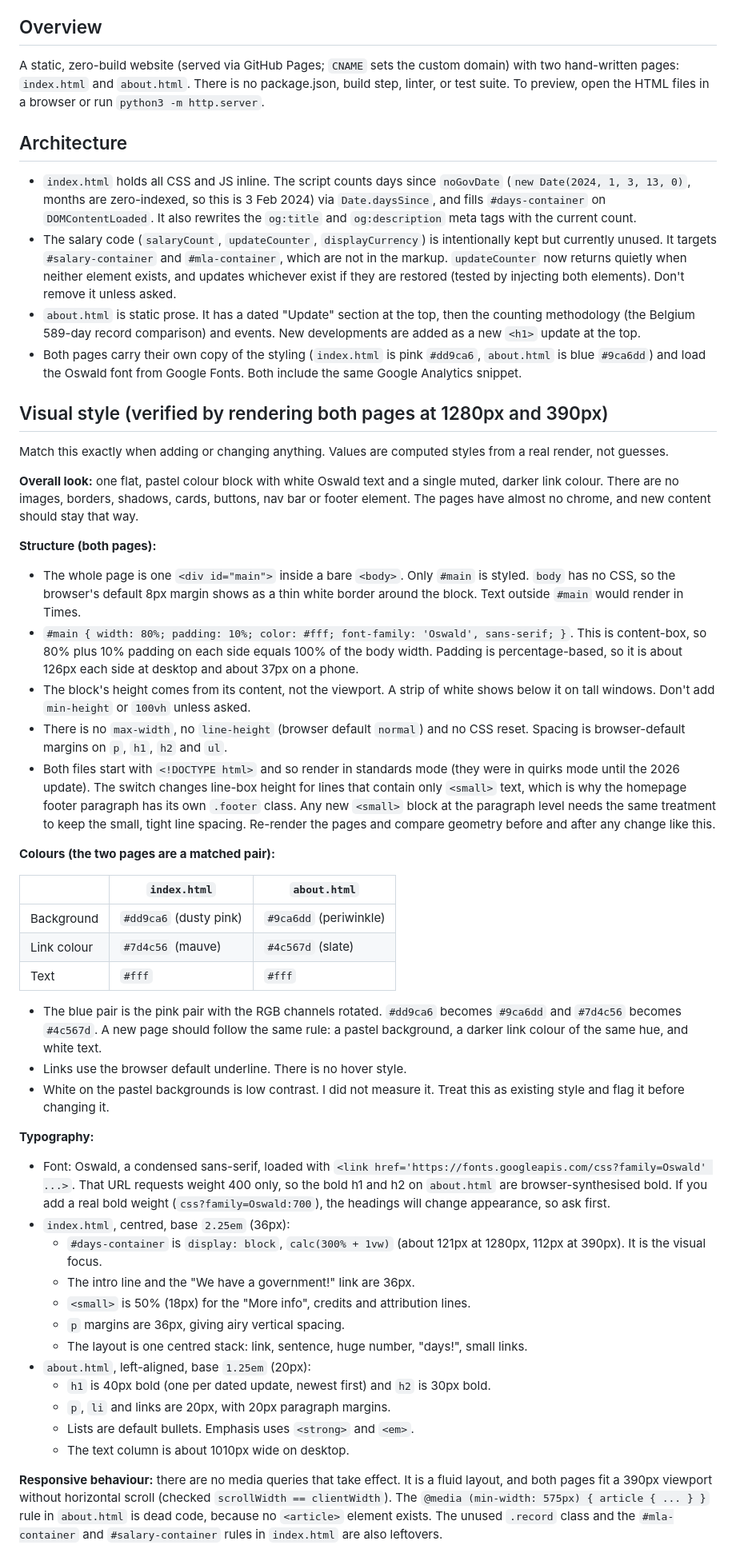
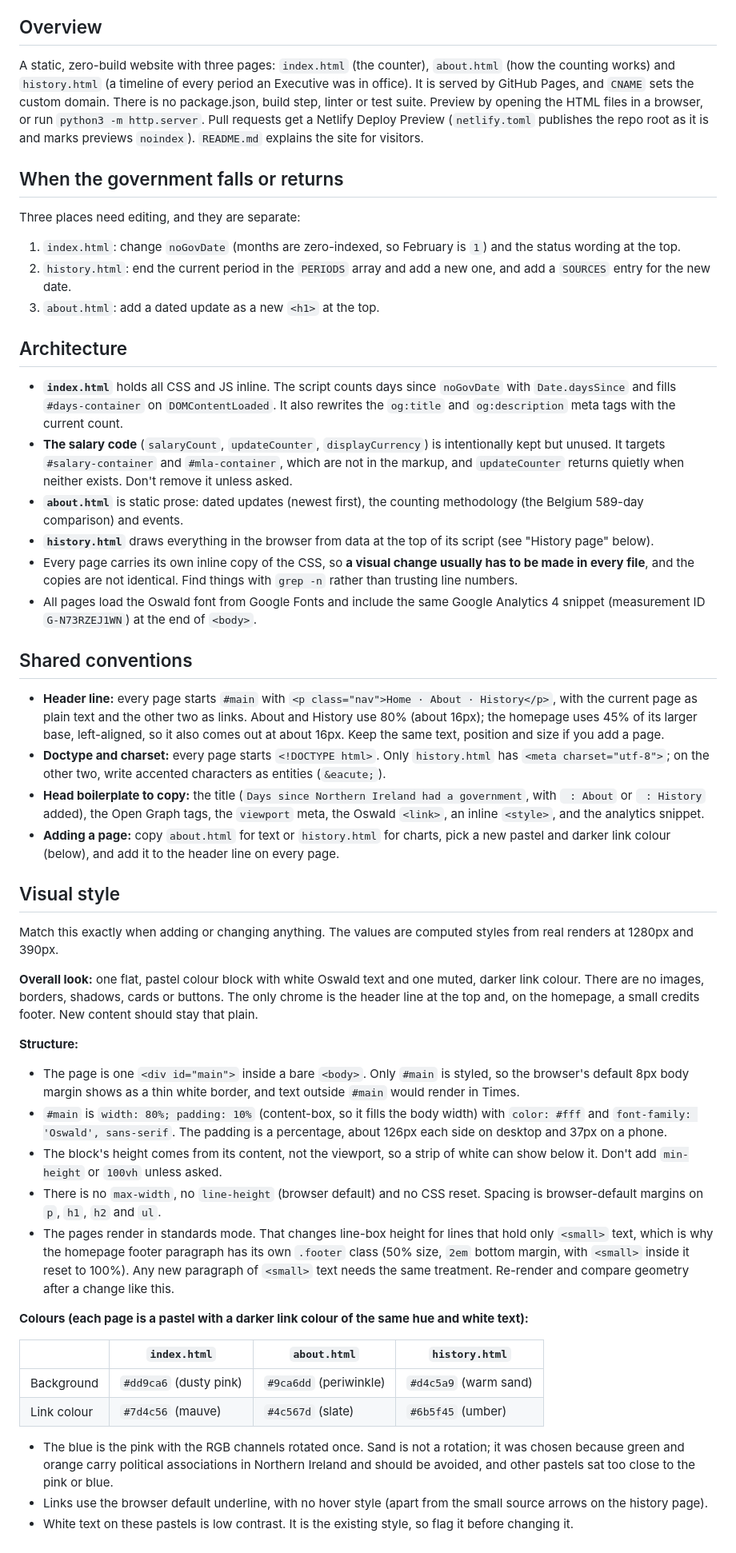
Before and after one commit to andrewbolster/howlonghasnorthernirelandnothadagovernment.com, a Markdown page: CLAUDE.md, the part around one of its changes. Shown at 80% size. Rendered like a GitHub page.

```diff
--- a/CLAUDE.md
+++ b/CLAUDE.md
@@ -6,53 +6,53 @@ This file provides guidance to Claude Code (claude.ai/code) when working with co
 
 ## Overview
 
-A static, zero-build website (served via GitHub Pages; `CNAME` sets the custom domain) with two hand-written pages: `index.html` and `about.html`. There is no package.json, build step, linter, or test suite. To preview, open the HTML files in a browser or run `python3 -m http.server`.
+A static, zero-build website with three pages: `index.html` (the counter), `about.html` (how the counting works) and `history.html` (a timeline of every period an Executive was in office). It is served by GitHub Pages, and `CNAME` sets the custom domain. There is no package.json, build step, linter or test suite. Preview by opening the HTML files in a browser, or run `python3 -m http.server`. Pull requests get a Netlify Deploy Preview (`netlify.toml` publishes the repo root as it is and marks previews `noindex`). `README.md` explains the site for visitors.
+
+## When the government falls or returns
+
+Three places need editing, and they are separate:
+
+1. `index.html`: change `noGovDate` (months are zero-indexed, so February is `1`) and the status wording at the top.
+2. `history.html`: end the current period in the `PERIODS` array and add a new one, and add a `SOURCES` entry for the new date.
+3. `about.html`: add a dated update as a new `<h1>` at the top.
 
 ## Architecture
 
-- `index.html` holds all CSS and JS inline. The script counts days since `noGovDate` (`new Date(2024, 1, 3, 13, 0)`, months are zero-indexed, so this is 3 Feb 2024) via `Date.daysSince`, and fills `#days-container` on `DOMContentLoaded`. It also rewrites the `og:title` and `og:description` meta tags with the current count.
-- The salary code (`salaryCount`, `updateCounter`, `displayCurrency`) is intentionally kept but currently unused. It targets `#salary-container` and `#mla-container`, which are not in the markup. `updateCounter` now returns quietly when neither element exists, and updates whichever exist if they are restored (tested by injecting both elements). Don't remove it unless asked.
-- `about.html` is static prose. It has a dated "Update" section at the top, then the counting methodology (the Belgium 589-day record comparison) and events. New developments are added as a new `<h1>` update at the top.
-- Both pages carry their own copy of the styling (`index.html` is pink `#dd9ca6`, `about.html` is blue `#9ca6dd`) and load the Oswald font from Google Fonts. Both include the same Google Analytics snippet.
+- **`index.html`** holds all CSS and JS inline. The script counts days since `noGovDate` with `Date.daysSince` and fills `#days-container` on `DOMContentLoaded`. It also rewrites the `og:title` and `og:description` meta tags with the current count.
+- **The salary code** (`salaryCount`, `updateCounter`, `displayCurrency`) is intentionally kept but unused. It targets `#salary-container` and `#mla-container`, which are not in the markup, and `updateCounter` returns quietly when neither exists. Don't remove it unless asked.
+- **`about.html`** is static prose: dated updates (newest first), the counting methodology (the Belgium 589-day comparison) and events.
+- **`history.html`** draws everything in the browser from data at the top of its script (see "History page" below).
+- Every page carries its own inline copy of the CSS, so **a visual change usually has to be made in every file**, and the copies are not identical. Find things with `grep -n` rather than trusting line numbers.
+- All pages load the Oswald font from Google Fonts and include the same Google Analytics 4 snippet (measurement ID `G-N73RZEJ1WN`) at the end of `<body>`.
 
-## Visual style (verified by rendering both pages at 1280px and 390px)
+## Shared conventions
 
-Match this exactly when adding or changing anything. Values are computed styles from a real render, not guesses.
+- **Header line:** every page starts `#main` with `<p class="nav">Home · About · History</p>`, with the current page as plain text and the other two as links. About and History use 80% (about 16px); the homepage uses 45% of its larger base, left-aligned, so it also comes out at about 16px. Keep the same text, position and size if you add a page.
+- **Doctype and charset:** every page starts `<!DOCTYPE html>`. Only `history.html` has `<meta charset="utf-8">`; on the other two, write accented characters as entities (`&eacute;`).
+- **Head boilerplate to copy:** the title (`Days since Northern Ireland had a government`, with ` : About` or ` : History` added), the Open Graph tags, the `viewport` meta, the Oswald `<link>`, an inline `<style>`, and the analytics snippet.
+- **Adding a page:** copy `about.html` for text or `history.html` for charts, pick a new pastel and darker link colour (below), and add it to the header line on every page.
 
-**Overall look:** one flat, pastel colour block with white Oswald text and a single muted, darker link colour. There are no images, borders, shadows, cards, buttons, nav bar or footer element. The pages have almost no chrome, and new content should stay that way.
+## Visual style
 
-**Structure (both pages):**
-- The whole page is one `<div id="main">` inside a bare `<body>`. Only `#main` is styled. `body` has no CSS, so the browser's default 8px margin shows as a thin white border around the block. Text outside `#main` would render in Times.
-- `#main { width: 80%; padding: 10%; color: #fff; font-family: 'Oswald', sans-serif; }`. This is content-box, so 80% plus 10% padding on each side equals 100% of the body width. Padding is percentage-based, so it is about 126px each side at desktop and about 37px on a phone.
-- The block's height comes from its content, not the viewport. A strip of white shows below it on tall windows. Don't add `min-height` or `100vh` unless asked.
-- There is no `max-width`, no `line-height` (browser default `normal`) and no CSS reset. Spacing is browser-default margins on `p`, `h1`, `h2` and `ul`.
-- Both files start with `<!DOCTYPE html>` and so render in standards mode (they were in quirks mode until the 2026 update). The switch changes line-box height for lines that contain only `<small>` text, which is why the homepage footer paragraph has its own `.footer` class. Any new `<small>` block at the paragraph level needs the same treatment to keep the small, tight line spacing. Re-render the pages and compare geometry before and after any change like this.
+Match this exactly when adding or changing anything. The values are computed styles from real renders at 1280px and 390px.
 
-**Colours (the two pages are a matched pair):**
+**Overall look:** one flat, pastel colour block with white Oswald text and one muted, darker link colour. There are no images, borders, shadows, cards or buttons. The only chrome is the header line at the top and, on the homepage, a small credits footer. New content should stay that plain.
 
-| | `index.html` | `about.html` |
-|---|---|---|
-| Background | `#dd9ca6` (dusty pink) | `#9ca6dd` (periwinkle) |
-| Link colour | `#7d4c56` (mauve) | `#4c567d` (slate) |
-| Text | `#fff` | `#fff` |
+**Structure:**
+- The page is one `<div id="main">` inside a bare `<body>`. Only `#main` is styled, so the browser's default 8px body margin shows as a thin white border, and text outside `#main` would render in Times.
+- `#main` is `width: 80%; padding: 10%` (content-box, so it fills the body width) with `color: #fff` and `font-family: 'Oswald', sans-serif`. The padding is a percentage, about 126px each side on desktop and 37px on a phone.
+- The block's height comes from its content, not the viewport, so a strip of white can show below it. Don't add `min-height` or `100vh` unless asked.
+- There is no `max-width`, no `line-height` (browser default) and no CSS reset. Spacing is browser-default margins on `p`, `h1`, `h2` and `ul`.
+- The pages render in standards mode. That changes line-box height for lines that hold only `<small>` text, which is why the homepage footer paragraph has its own `.footer` class (50% size, `2em` bottom margin, with `<small>` inside it reset to 100%). Any new paragraph of `<small>` text needs the same treatment. Re-render and compare geometry after a change like this.
 
-- The blue pair is the pink pair with the RGB channels rotated. `#dd9ca6` becomes `#9ca6dd` and `#7d4c56` becomes `#4c567d`. A new page should follow the same rule: a pastel background, a darker link colour of the same hue, and white text.
-- Links use the browser default underline. There is no hover style.
-- White on the pastel backgrounds is low contrast. I did not measure it. Treat this as existing style and flag it before changing it.
+**Colours (each page is a pastel with a darker link colour of the same hue and white text):**
 
-**Typography:**
-- Font: Oswald, a condensed sans-serif, loaded with `<link href='https://fonts.googleapis.com/css?family=Oswald' ...>`. That URL requests weight 400 only, so the bold h1 and h2 on `about.html` are browser-synthesised bold. If you add a real bold weight (`css?family=Oswald:700`), the headings will change appearance, so ask first.
-- `index.html`, centred, base `2.25em` (36px):
-  - `#days-container` is `display: block`, `calc(300% + 1vw)` (about 121px at 1280px, 112px at 390px). It is the visual focus.
-  - The intro line and the "We have a government!" link are 36px.
-  - `<small>` is 50% (18px) for the "More info", credits and attribution lines.
-  - `p` margins are 36px, giving airy vertical spacing.
-  - The layout is one centred stack: link, sentence, huge number, "days!", small links.
-- `about.html`, left-aligned, base `1.25em` (20px):
-  - `h1` is 40px bold (one per dated update, newest first) and `h2` is 30px bold.
-  - `p`, `li` and links are 20px, with 20px paragraph margins.
-  - Lists are default bullets. Emphasis uses `<strong>` and `<em>`.
-  - The text column is about 1010px wide on desktop.
+| | `index.html` | `about.html` | `history.html` |
+|---|---|---|---|
+| Background | `#dd9ca6` (dusty pink) | `#9ca6dd` (periwinkle) | `#d4c5a9` (warm sand) |
+| Link colour | `#7d4c56` (mauve) | `#4c567d` (slate) | `#6b5f45` (umber) |
 
-**Responsive behaviour:** there are no media queries that take effect. It is a fluid layout, and both pages fit a 390px viewport without horizontal scroll (checked `scrollWidth == clientWidth`). The `@media (min-width: 575px) { article { ... } }` rule in `about.html` is dead code, because no `<article>` element exists. The unused `.record` class and the `#mla-container` and `#salary-container` rules in `index.html` are also leftovers.
+- The blue is the pink with the RGB channels rotated once. Sand is not a rotation; it was chosen because green and orange carry political associations in Northern Ireland and should be avoided, and other pastels sat too close to the pink or blue.
+- Links use the browser default underline, with no hover style (apart from the small source arrows on the history page).
+- White text on these pastels is low contrast. It is the existing style, so flag it before changing it.
 
```
Also changed, not shown: other parts of CLAUDE.md (+20 -49 lines).
